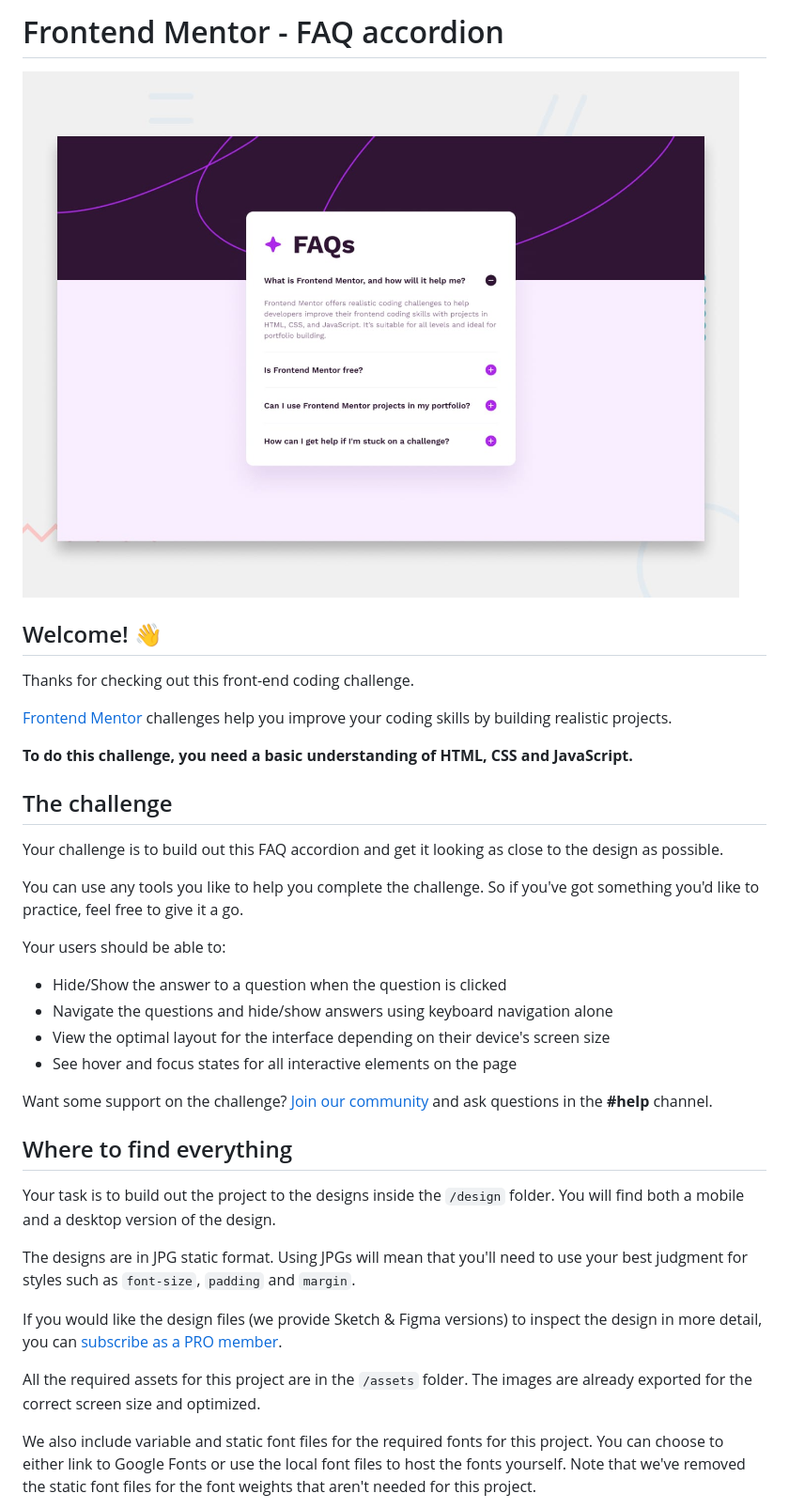
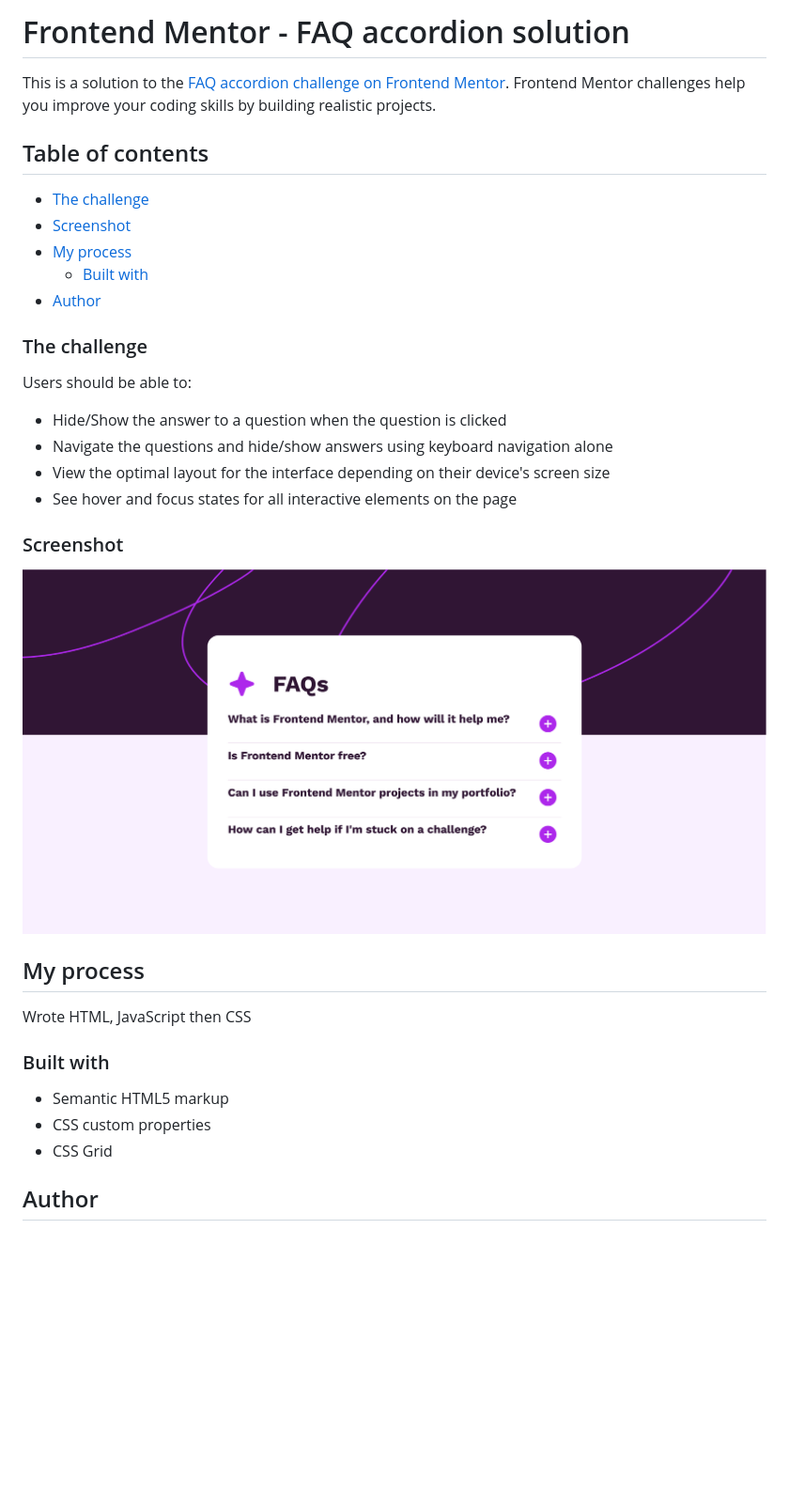
Before and after one commit to enochmwanga/faq-accordion, a Markdown page: README.md, the part around the change printed below. Shown: that part at 94% size. GitHub-like rendering; pictures changed too: screenshot.png (added); blank space fills up the shorter version.

Commit message:
First working version

```diff
--- a/README.md
+++ b/README.md
@@ -1,39 +1,37 @@
-# Frontend Mentor - FAQ accordion
+# Frontend Mentor - FAQ accordion solution
 
-![Design preview for the FAQ accordion coding challenge](./design/desktop-preview.jpg)
+This is a solution to the [FAQ accordion challenge on Frontend Mentor](https://www.frontendmentor.io/challenges/faq-accordion-wyfFdeBwBz). Frontend Mentor challenges help you improve your coding skills by building realistic projects.
 
-## Welcome! 👋
+## Table of contents
 
-Thanks for checking out this front-end coding challenge.
+  - [The challenge](#the-challenge)
+  - [Screenshot](#screenshot)
+- [My process](#my-process)
+  - [Built with](#built-with)
+- [Author](#author)
 
-[Frontend Mentor](https://www.frontendmentor.io) challenges help you improve your coding skills by building realistic projects.
+### The challenge
 
-**To do this challenge, you need a basic understanding of HTML, CSS and JavaScript.**
-
-## The challenge
-
-Your challenge is to build out this FAQ accordion and get it looking as close to the design as possible.
-
-You can use any tools you like to help you complete the challenge. So if you've got something you'd like to practice, feel free to give it a go.
-
-Your users should be able to:
+Users should be able to:
 
 - Hide/Show the answer to a question when the question is clicked
 - Navigate the questions and hide/show answers using keyboard navigation alone
 - View the optimal layout for the interface depending on their device's screen size
 - See hover and focus states for all interactive elements on the page
 
-Want some support on the challenge? [Join our community](https://www.frontendmentor.io/community) and ask questions in the **#help** channel.
+### Screenshot
 
-## Where to find everything
+![](./screenshot.png)
 
-Your task is to build out the project to the designs inside the `/design` folder. You will find both a mobile and a desktop version of the design.
+## My process
 
-The designs are in JPG static format. Using JPGs will mean that you'll need to use your best judgment for styles such as `font-size`, `padding` and `margin`.
+Wrote HTML, JavaScript then CSS
 
-If you would like the design files (we provide Sketch & Figma versions) to inspect the design in more detail, you can [subscribe as a PRO member](https://www.frontendmentor.io/pro).
+### Built with
 
-All the required assets for this project are in the `/assets` folder. The images are already exported for the correct screen size and optimized.
+- Semantic HTML5 markup
+- CSS custom properties
+- CSS Grid
 
-We also include variable and static font files for the required fonts for this project. You can choose to either link to Google Fonts or use the local font files to host the fonts yourself. Note that we've removed the static font files for the font weights that aren't needed for this project.
+## Author
 
```
Also changed, not shown: other parts of README.md (+1 -57 lines), README-template.md (deleted, +0 -113 lines), 3 other files.
